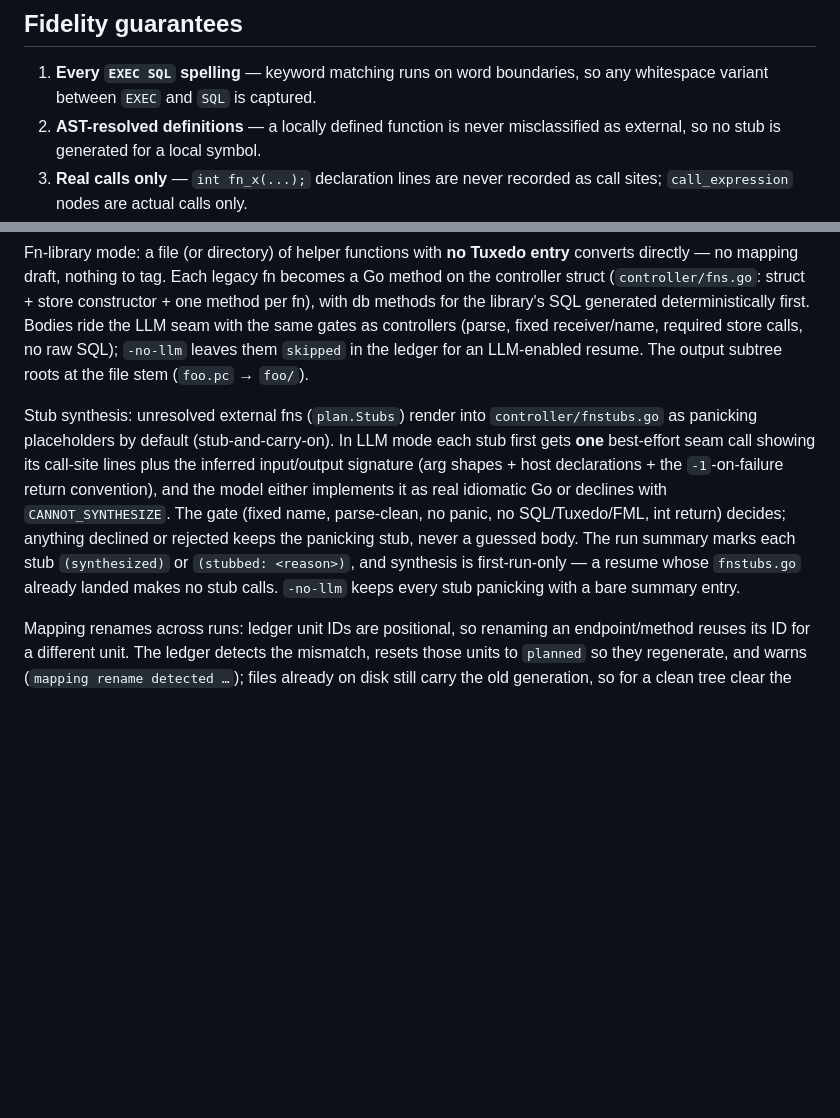
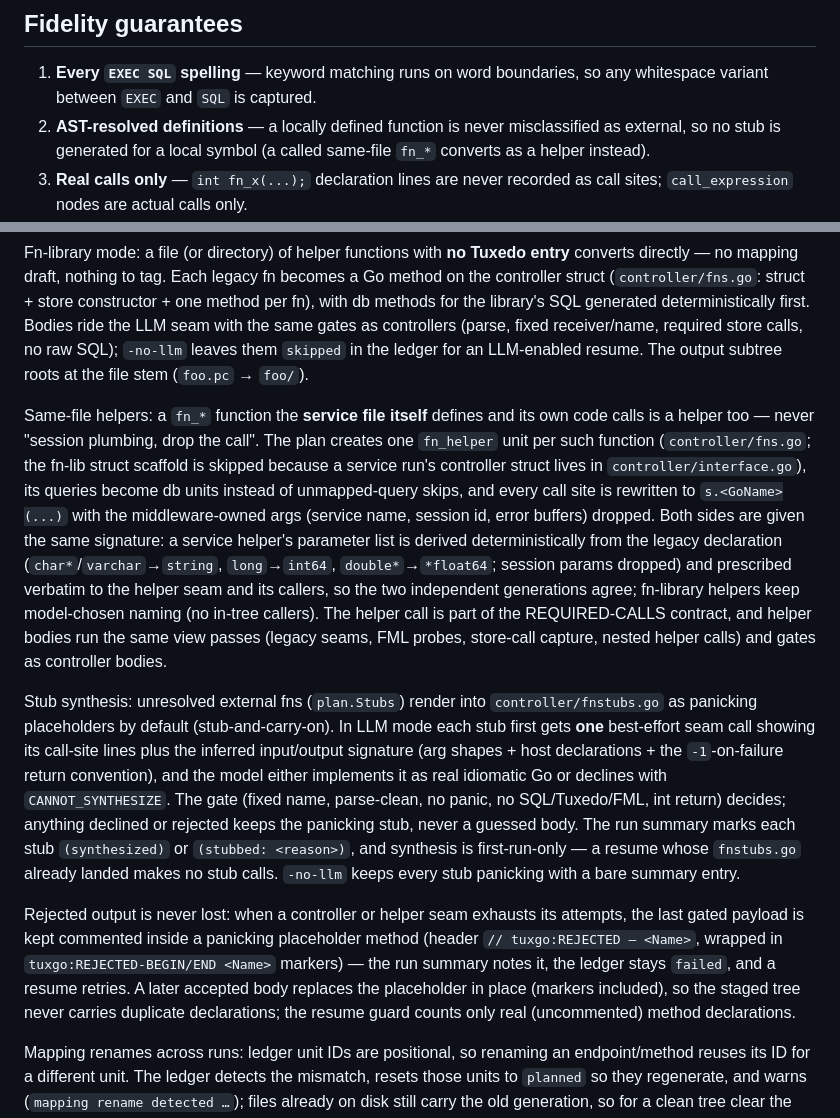
Before and after one commit to NachiketKandari/tux-to-any, a Markdown page: README.md, 2 parts joined by grey strips. Rendered like a GitHub page; blank space fills up the shorter version.

Commit message:
docs: README — same-file helpers and the rejected-output fallback

```diff
--- a/README.md
+++ b/README.md
@@ -53,7 +53,8 @@ production monolith from the local corpus parses with **zero** error nodes
 1. **Every `EXEC SQL` spelling** — keyword matching runs on word boundaries,
    so any whitespace variant between `EXEC` and `SQL` is captured.
 2. **AST-resolved definitions** — a locally defined function is never
-   misclassified as external, so no stub is generated for a local symbol.
+   misclassified as external, so no stub is generated for a local symbol
+   (a called same-file `fn_*` converts as a helper instead).
 3. **Real calls only** — `int fn_x(...);` declaration lines are never
    recorded as call sites; `call_expression` nodes are actual calls only.
 4. **Comment-debris self-healing** — `fn_*/chk_*` inside a banner terminates
@@ -326,6 +327,24 @@ receiver/name, required store calls, no raw SQL); `-no-llm` leaves them
 `skipped` in the ledger for an LLM-enabled resume. The output subtree
 roots at the file stem (`foo.pc` → `foo/`).
 
+Same-file helpers: a `fn_*` function the **service file itself** defines
+and its own code calls is a helper too — never "session plumbing, drop the
+call". The plan creates one `fn_helper` unit per such function
+(`controller/fns.go`; the fn-lib struct scaffold is skipped because a
+service run's controller struct lives in `controller/interface.go`), its
+queries become db units instead of unmapped-query skips, and every call
+site is rewritten to `s.<GoName>(...)` with the middleware-owned args
+(service name, session id, error buffers) dropped. Both sides are given
+the same signature: a service helper's parameter list is derived
+deterministically from the legacy declaration (`char*`/`varchar`→`string`,
+`long`→`int64`, `double*`→`*float64`; session params dropped) and
+prescribed verbatim to the helper seam and its callers, so the two
+independent generations agree; fn-library helpers keep model-chosen naming
+(no in-tree callers). The helper call is part of the REQUIRED-CALLS
+contract, and helper bodies run the same view passes (legacy seams, FML
+probes, store-call capture, nested helper calls) and gates as controller
+bodies.
+
 Stub synthesis: unresolved external fns (`plan.Stubs`) render into
 `controller/fnstubs.go` as panicking placeholders by default
 (stub-and-carry-on). In LLM mode each stub first gets **one** best-effort
@@ -338,6 +357,15 @@ rejected keeps the panicking stub, never a guessed body. The run summary
 marks each stub `(synthesized)` or `(stubbed: <reason>)`, and synthesis is
 first-run-only — a resume whose `fnstubs.go` already landed makes no stub
 calls. `-no-llm` keeps every stub panicking with a bare summary entry.
+
+Rejected output is never lost: when a controller or helper seam exhausts
+its attempts, the last gated payload is kept commented inside a panicking
+placeholder method (header `// tuxgo:REJECTED — <Name>`, wrapped in
+`tuxgo:REJECTED-BEGIN/END <Name>` markers) — the run summary notes it, the
+ledger stays `failed`, and a resume retries. A later accepted body
+replaces the placeholder in place (markers included), so the staged tree
+never carries duplicate declarations; the resume guard counts only real
+(uncommented) method declarations.
 
 Mapping renames across runs: ledger unit IDs are positional, so renaming an
 endpoint/method reuses its ID for a different unit. The ledger detects the
```
